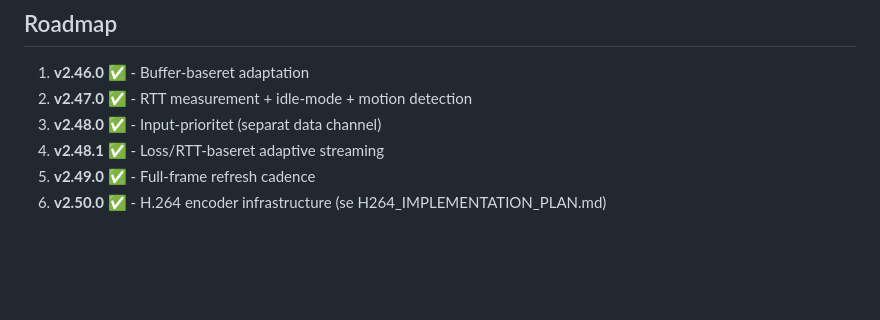
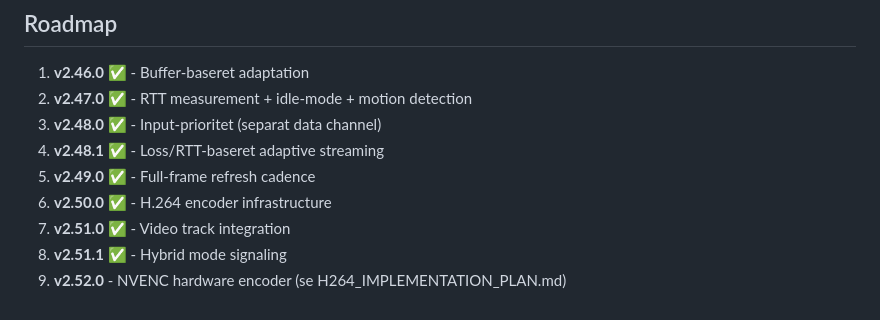
Before and after one commit to stangtennis/Remote, a Markdown page: docs/ADAPTIVE_STREAMING.md, the part around the change. GitHub-like rendering; blank space fills up the shorter version.

Commit message:
Update roadmap with v2.51.x releases

```diff
--- a/docs/ADAPTIVE_STREAMING.md
+++ b/docs/ADAPTIVE_STREAMING.md
@@ -125,4 +125,7 @@ Ved congestion:
 3. **v2.48.0** ✅ - Input-prioritet (separat data channel)
 4. **v2.48.1** ✅ - Loss/RTT-baseret adaptive streaming
 5. **v2.49.0** ✅ - Full-frame refresh cadence
-6. **v2.50.0** ✅ - H.264 encoder infrastructure (se H264_IMPLEMENTATION_PLAN.md)
+6. **v2.50.0** ✅ - H.264 encoder infrastructure
+7. **v2.51.0** ✅ - Video track integration
+8. **v2.51.1** ✅ - Hybrid mode signaling
+9. **v2.52.0** - NVENC hardware encoder (se H264_IMPLEMENTATION_PLAN.md)
```
